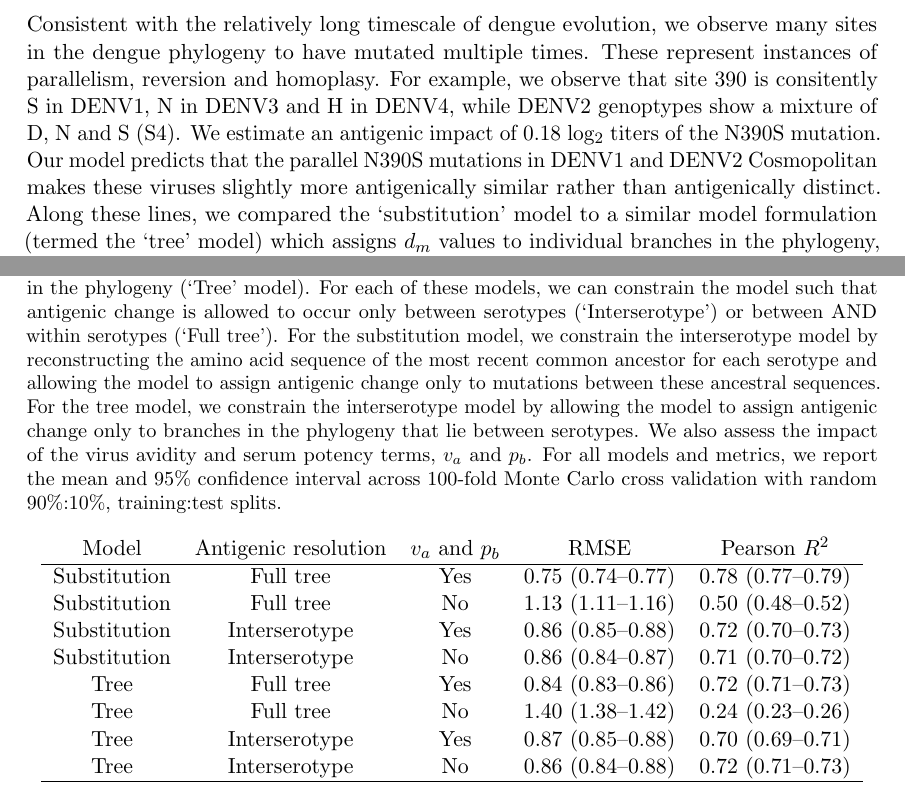
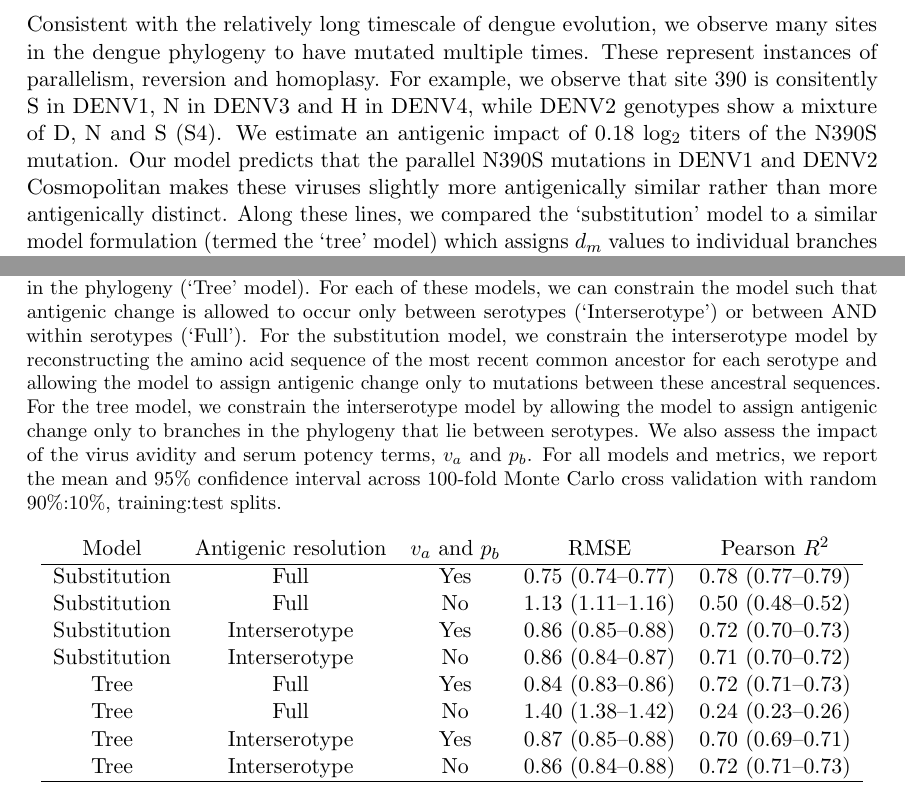
Before and after one commit to blab/dengue-antigenic-dynamics, a LaTeX paper (manuscript/dengue-antigenic-dynamics.tex): two parts of pages 13 and 27 of 31, joined at a grey line, cut so that both start at the same text. Compiled offline with pdfLaTeX.

Commit message:
Small wording changes

```diff
--- a/manuscript/dengue-antigenic-dynamics.tex
+++ b/manuscript/dengue-antigenic-dynamics.tex
@@ -363,9 +363,9 @@ This supports and expands upon previous reports \citep{katzelnick2015dengue,fors
 
 Consistent with the relatively long timescale of dengue evolution, we observe many sites in the dengue phylogeny to have mutated multiple times.
 These represent instances of parallelism, reversion and homoplasy.
-For example, we observe that site 390 is consitently S in DENV1, N in DENV3 and H in DENV4, while DENV2 genoptypes show a mixture of D, N and S (\ref{phylogeny_homoplasy}).
+For example, we observe that site 390 is consitently S in DENV1, N in DENV3 and H in DENV4, while DENV2 genotypes show a mixture of D, N and S (\ref{phylogeny_homoplasy}).
 We estimate an antigenic impact of 0.18 log$_2$ titers of the N390S mutation.
-Our model predicts that the parallel N390S mutations in DENV1 and DENV2 Cosmopolitan makes these viruses slightly more antigenically similar rather than antigenically distinct.
+Our model predicts that the parallel N390S mutations in DENV1 and DENV2 Cosmopolitan makes these viruses slightly more antigenically similar rather than more antigenically distinct.
 Along these lines, we compared the `substitution' model to a similar model formulation (termed the `tree' model) which assigns $d_m$ values to individual branches in the phylogeny, rather than to individual mutations, so that each branch with a positive $d_m$ value increases antigenic distance between strains \citep{neher2016prediction}.
 As expected from the high degree of homoplasy across the dengue phylogeny, we observe that the `substitution' model outperforms the `tree' model in predicting titers in validation datasets (Table ~\ref{titer_model_performance}).
 
@@ -741,7 +741,7 @@ We gratefully acknowledge the authors and developers who make our work possible.
     \textbf{Titer model performance comparisons.}
     We compared performance across several different variations of the titer model.
     As described in \citet{neher2016prediction}, incremental antigenic change can be assigned to either amino acid substitutions (`Substitution' model) or to branches in the phylogeny (`Tree' model).
-    For each of these models, we can constrain the model such that antigenic change is allowed to occur only between serotypes (`Interserotype') or between AND within serotypes (`Full tree').
+    For each of these models, we can constrain the model such that antigenic change is allowed to occur only between serotypes (`Interserotype') or between AND within serotypes (`Full').
     For the substitution model, we constrain the interserotype model by reconstructing the amino acid sequence of the most recent common ancestor for each serotype and allowing the model to assign antigenic change only to mutations between these ancestral sequences.
     For the tree model, we constrain the interserotype model by allowing the model to assign antigenic change only to branches in the phylogeny that lie between serotypes.
     We also assess the impact of the virus avidity and serum potency terms, $v_a$ and $p_b$.
@@ -751,12 +751,12 @@ We gratefully acknowledge the authors and developers who make our work possible.
   \begin{tabular}[ht]{ c c c c c }
     Model         & Antigenic resolution  & $v_a$ and $p_b$ & RMSE              & Pearson $R^2$ \\
     \hline
-    Substitution  & Full tree             & Yes             & 0.75 (0.74--0.77) & 0.78 (0.77--0.79) \\
-    Substitution  & Full tree             & No              & 1.13 (1.11--1.16) & 0.50 (0.48--0.52) \\
+    Substitution  & Full             & Yes             & 0.75 (0.74--0.77) & 0.78 (0.77--0.79) \\
+    Substitution  & Full             & No              & 1.13 (1.11--1.16) & 0.50 (0.48--0.52) \\
     Substitution  & Interserotype         & Yes             & 0.86 (0.85--0.88) & 0.72 (0.70--0.73) \\
     Substitution  & Interserotype         & No              & 0.86 (0.84--0.87) & 0.71 (0.70--0.72) \\
-    Tree          & Full tree             & Yes             & 0.84 (0.83--0.86) & 0.72 (0.71--0.73) \\
-    Tree          & Full tree             & No              & 1.40 (1.38--1.42) & 0.24 (0.23--0.26) \\
+    Tree          & Full             & Yes             & 0.84 (0.83--0.86) & 0.72 (0.71--0.73) \\
+    Tree          & Full             & No              & 1.40 (1.38--1.42) & 0.24 (0.23--0.26) \\
     Tree          & Interserotype         & Yes             & 0.87 (0.85--0.88) & 0.70 (0.69--0.71) \\
     Tree          & Interserotype         & No              & 0.86 (0.84--0.88) & 0.72 (0.71--0.73) \\
     \hline
```
